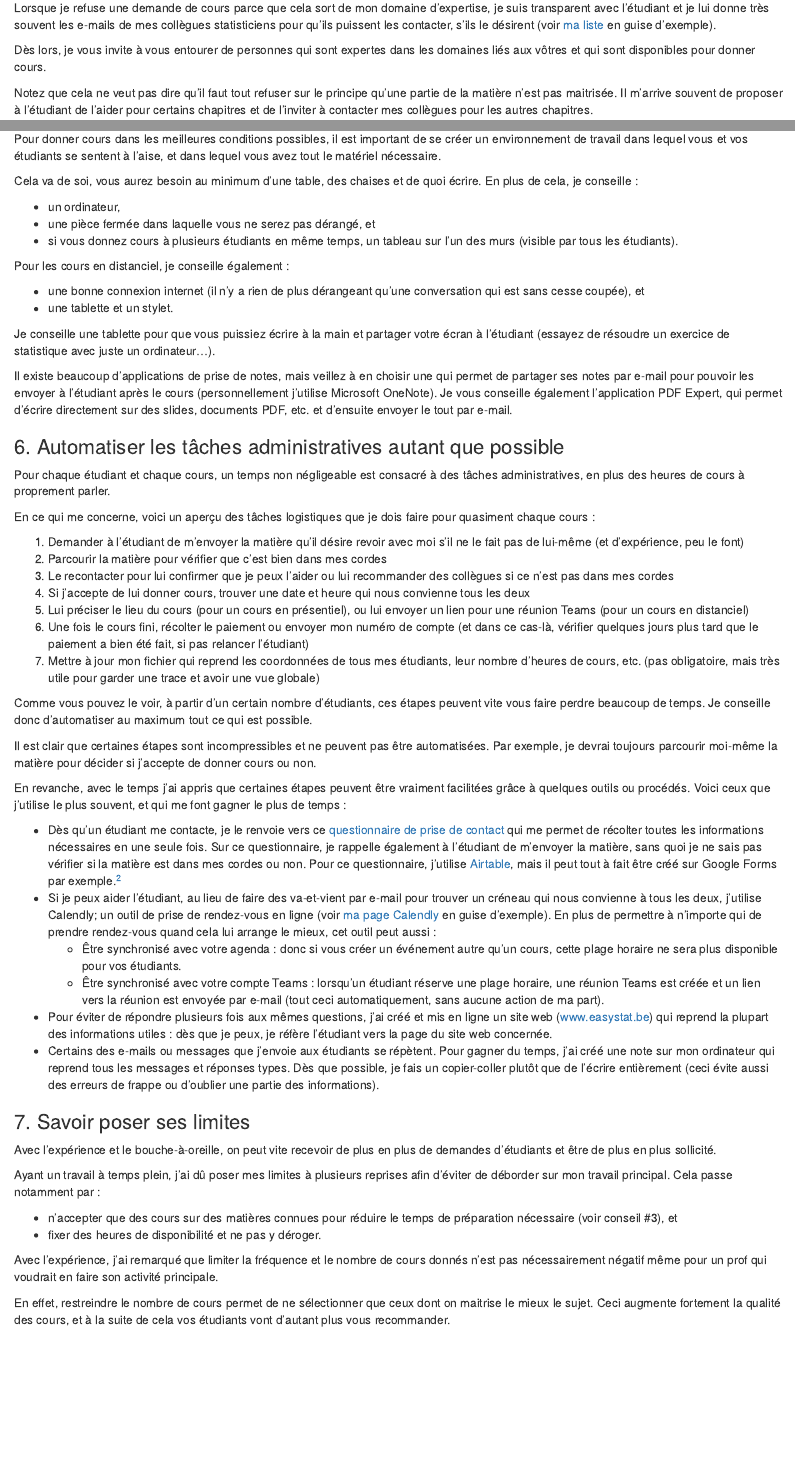
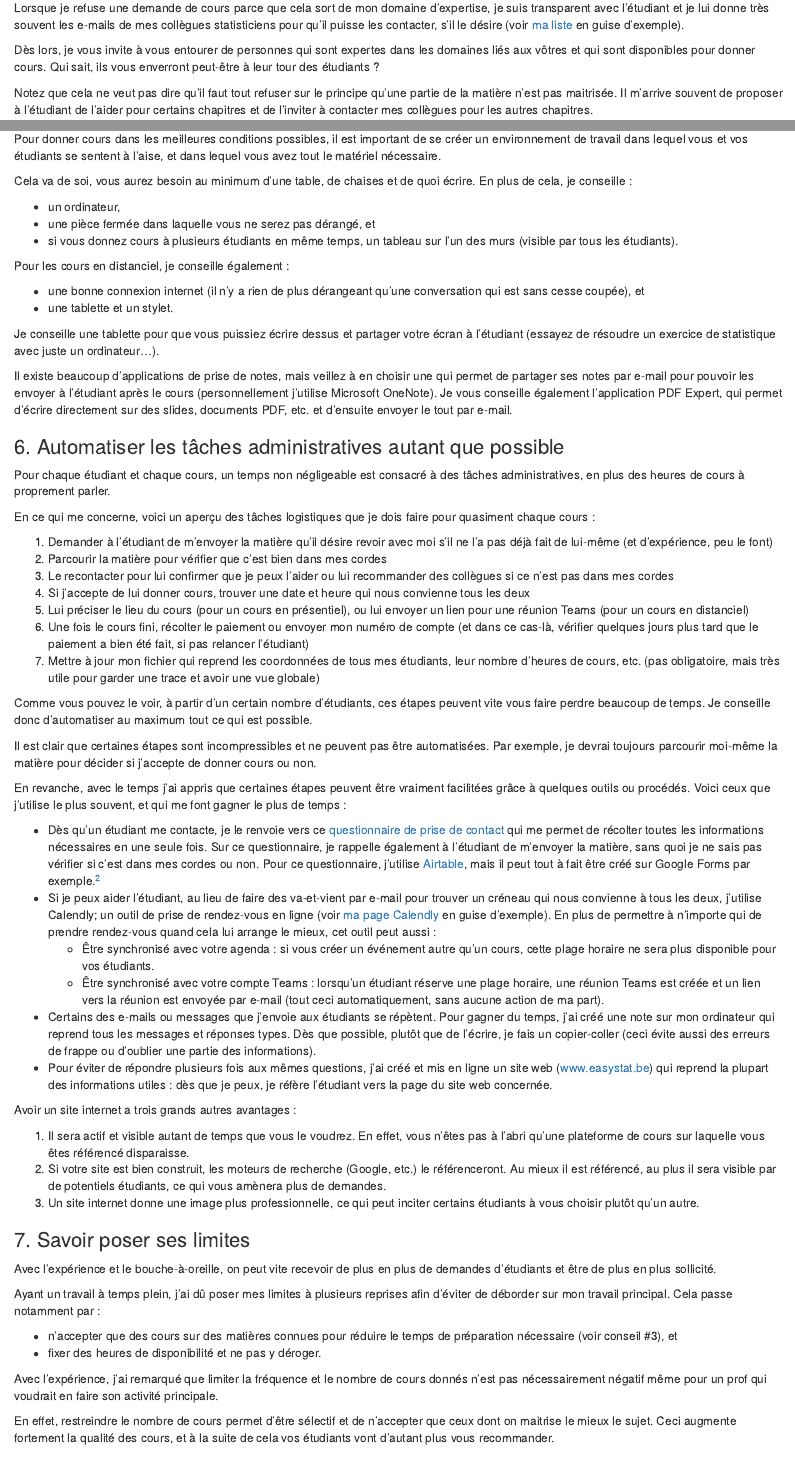
Before and after one commit to AntoineSoetewey/easystat, an R Markdown document (content/blog/2022-12-24-quelques-conseils-pour-devenir-prof-particulier/index.Rmd): the page in a window 1100 px wide, from 2050 px down, and a second part further down, joined at a grey line. Rendered offline with R 4.5, knitr and Pandoc, with nearby package versions.

Commit message:
correct typos

```diff
--- a/content/blog/2022-12-24-quelques-conseils-pour-devenir-prof-particulier/index.Rmd
+++ b/content/blog/2022-12-24-quelques-conseils-pour-devenir-prof-particulier/index.Rmd
@@ -93,9 +93,9 @@ Avec le temps, j'ai remarqué que l'on sous-estime souvent le temps de préparat
 
 Pour ces raisons, je ne donne que des cours liés aux statistiques, probabilités, R, etc. et il m'arrive souvent de refuser une demande de cours. En effet, je préfère donner bien cours à peu d'étudiants que donner moins bien cours à un plus grand nombre d'étudiants.
 
-Lorsque je refuse une demande de cours parce que cela sort de mon domaine d'expertise, je suis transparent avec l'étudiant et je lui donne très souvent les e-mails de mes collègues statisticiens pour qu'ils puissent les contacter, s'ils le désirent (voir [ma liste](/profs/) en guise d'exemple).
+Lorsque je refuse une demande de cours parce que cela sort de mon domaine d'expertise, je suis transparent avec l'étudiant et je lui donne très souvent les e-mails de mes collègues statisticiens pour qu'il puisse les contacter, s'il le désire (voir [ma liste](/profs/) en guise d'exemple).
 
-Dès lors, je vous invite à vous entourer de personnes qui sont expertes dans les domaines liés aux vôtres et qui sont disponibles pour donner cours.
+Dès lors, je vous invite à vous entourer de personnes qui sont expertes dans les domaines liés aux vôtres et qui sont disponibles pour donner cours. Qui sait, ils vous enverront peut-être à leur tour des étudiants ?
 
 Notez que cela ne veut pas dire qu'il faut tout refuser sur le principe qu'une partie de la matière n'est pas maitrisée. Il m'arrive souvent de proposer à l'étudiant de l'aider pour certains chapitres et de l'inviter à contacter mes collègues pour les autres chapitres.
 
@@ -121,7 +121,7 @@ Pour les cours en distanciel, Teams ou Zoom feront parfaitement l'affaire.
 
 Pour donner cours dans les meilleures conditions possibles, il est important de se créer un environnement de travail dans lequel vous et vos étudiants se sentent à l'aise, et dans lequel vous avez tout le matériel nécessaire.
 
-Cela va de soi, vous aurez besoin au minimum d'une table, des chaises et de quoi écrire. En plus de cela, je conseille :
+Cela va de soi, vous aurez besoin au minimum d'une table, de chaises et de quoi écrire. En plus de cela, je conseille :
 
 - un ordinateur,
 - une pièce fermée dans laquelle vous ne serez pas dérangé, et
@@ -132,7 +132,7 @@ Pour les cours en distanciel, je conseille également :
 - une bonne connexion internet (il n'y a rien de plus dérangeant qu'une conversation qui est sans cesse coupée), et
 - une tablette et un stylet.
 
-Je conseille une tablette pour que vous puissiez écrire à la main et partager votre écran à l'étudiant (essayez de résoudre un exercice de statistique avec juste un ordinateur...).
+Je conseille une tablette pour que vous puissiez écrire dessus et partager votre écran à l'étudiant (essayez de résoudre un exercice de statistique avec juste un ordinateur...).
 
 Il existe beaucoup d'applications de prise de notes, mais veillez à en choisir une qui permet de partager ses notes par e-mail pour pouvoir les envoyer à l'étudiant après le cours (personnellement j'utilise Microsoft OneNote). Je vous conseille également l'application PDF Expert, qui permet d'écrire directement sur des slides, documents PDF, etc. et d'ensuite envoyer le tout par e-mail.
 
@@ -142,7 +142,7 @@ Pour chaque étudiant et chaque cours, un temps non négligeable est consacré
 
 En ce qui me concerne, voici un aperçu des tâches logistiques que je dois faire pour quasiment chaque cours :
 
-1. Demander à l'étudiant de m'envoyer la matière qu'il désire revoir avec moi s'il ne le fait pas de lui-même (et d'expérience, peu le font)
+1. Demander à l'étudiant de m'envoyer la matière qu'il désire revoir avec moi s'il ne l'a pas déjà fait de lui-même (et d'expérience, peu le font)
 1. Parcourir la matière pour vérifier que c'est bien dans mes cordes
 1. Le recontacter pour lui confirmer que je peux l'aider ou lui recommander des collègues si ce n'est pas dans mes cordes
 1. Si j'accepte de lui donner cours, trouver une date et heure qui nous convienne tous les deux
@@ -156,12 +156,18 @@ Il est clair que certaines étapes sont incompressibles et ne peuvent pas être
 
 En revanche, avec le temps j'ai appris que certaines étapes peuvent être vraiment facilitées grâce à quelques outils ou procédés. Voici ceux que j'utilise le plus souvent, et qui me font gagner le plus de temps :
 
-- Dès qu'un étudiant me contacte, je le renvoie vers ce [questionnaire de prise de contact](/contact/) qui me permet de récolter toutes les informations nécessaires en une seule fois. Sur ce questionnaire, je rappelle également à l'étudiant de m'envoyer la matière, sans quoi je ne sais pas vérifier si la matière est dans mes cordes ou non. Pour ce questionnaire, j'utilise [Airtable](https://airtable.com/invite/r/T00stCNz), mais il peut tout à fait être créé sur Google Forms par exemple.^[J'utilise Airtable plutôt que Google parce qu'Airtable est plus complet; il permet notamment de lier des questionnaires avec des tables hautement personnalisables et les intégrer avec d'autres plateformes, etc. De plus, ils proposent une application mobile intuitive et un plan gratuit qui est largement suffisant pour débuter.]
+- Dès qu'un étudiant me contacte, je le renvoie vers ce [questionnaire de prise de contact](/contact/) qui me permet de récolter toutes les informations nécessaires en une seule fois. Sur ce questionnaire, je rappelle également à l'étudiant de m'envoyer la matière, sans quoi je ne sais pas vérifier si c'est dans mes cordes ou non. Pour ce questionnaire, j'utilise [Airtable](https://airtable.com/invite/r/T00stCNz), mais il peut tout à fait être créé sur Google Forms par exemple.^[J'utilise Airtable plutôt que Google Forms parce qu'Airtable est plus complet; il permet notamment de lier des questionnaires avec des tables hautement personnalisables, l'intégration avec d'autres plateformes, etc. De plus, ils proposent une application mobile intuitive et un plan gratuit qui est largement suffisant pour débuter.]
 - Si je peux aider l'étudiant, au lieu de faire des va-et-vient par e-mail pour trouver un créneau qui nous convienne à tous les deux, j'utilise Calendly; un outil de prise de rendez-vous en ligne (voir [ma page Calendly](https://calendly.com/antoinesoetewey) en guise d'exemple). En plus de permettre à n'importe qui de prendre rendez-vous quand cela lui arrange le mieux, cet outil peut aussi :
-  + Être synchronisé avec votre agenda : donc si vous créer un événement autre qu'un cours, cette plage horaire ne sera plus disponible pour vos étudiants.
+  + Être synchronisé avec votre agenda : si vous créer un événement autre qu'un cours, cette plage horaire ne sera plus disponible pour vos étudiants.
   + Être synchronisé avec votre compte Teams : lorsqu'un étudiant réserve une plage horaire, une réunion Teams est créée et un lien vers la réunion est envoyée par e-mail (tout ceci automatiquement, sans aucune action de ma part).
+- Certains des e-mails ou messages que j'envoie aux étudiants se répètent. Pour gagner du temps, j'ai créé une note sur mon ordinateur qui reprend tous les messages et réponses types. Dès que possible, plutôt que de l'écrire, je fais un copier-coller (ceci évite aussi des erreurs de frappe ou d'oublier une partie des informations).
 - Pour éviter de répondre plusieurs fois aux mêmes questions, j'ai créé et mis en ligne un site web ([www.easystat.be](/)) qui reprend la plupart des informations utiles : dès que je peux, je réfère l'étudiant vers la page du site web concernée.
-- Certains des e-mails ou messages que j'envoie aux étudiants se répètent. Pour gagner du temps, j'ai créé une note sur mon ordinateur qui reprend tous les messages et réponses types. Dès que possible, je fais un copier-coller plutôt que de l'écrire entièrement (ceci évite aussi des erreurs de frappe ou d'oublier une partie des informations).
+
+Avoir un site internet a trois grands autres avantages :
+
+1. Il sera actif et visible autant de temps que vous le voudrez. En effet, vous n'êtes pas à l'abri qu'une plateforme de cours sur laquelle vous êtes référencé disparaisse.
+1. Si votre site est bien construit, les moteurs de recherche (Google, etc.) le référenceront. Au mieux il est référencé, au plus il sera visible par de potentiels étudiants, ce qui vous amènera plus de demandes.
+1. Un site internet donne une image plus professionnelle, ce qui peut inciter certains étudiants à vous choisir plutôt qu'un autre.
 
 ### 7. Savoir poser ses limites
 
@@ -174,7 +180,7 @@ Ayant un travail à temps plein, j'ai dû poser mes limites à plusieurs reprise
 
 Avec l'expérience, j'ai remarqué que limiter la fréquence et le nombre de cours donnés n'est pas nécessairement négatif même pour un prof qui voudrait en faire son activité principale.
 
-En effet, restreindre le nombre de cours permet de ne sélectionner que ceux dont on maitrise le mieux le sujet. Ceci augmente fortement la qualité des cours, et à la suite de cela vos étudiants vont d'autant plus vous recommander.
+En effet, restreindre le nombre de cours permet d'être sélectif et de n'accepter que ceux dont on maitrise le mieux le sujet. Ceci augmente fortement la qualité des cours, et à la suite de cela vos étudiants vont d'autant plus vous recommander.
 
 ### Devenir prof ?
 
```
Also changed, not shown: content/blog/2022-12-24-quelques-conseils-pour-devenir-prof-particulier/index.html, content/blog/2022-12-24-quelques-conseils-pour-devenir-prof-particulier/index.Rmd (18 more changed lines).
